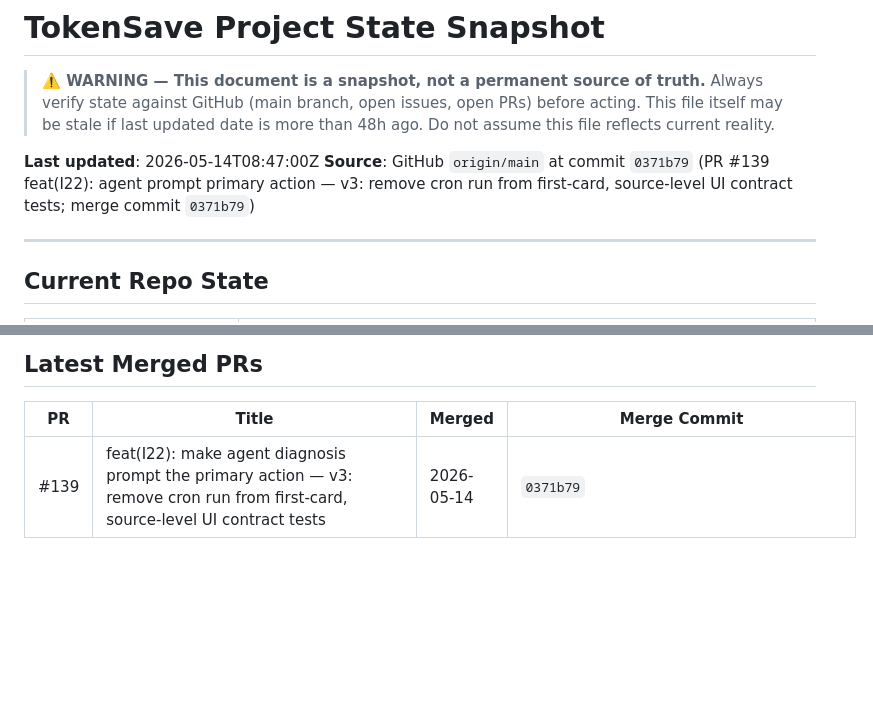
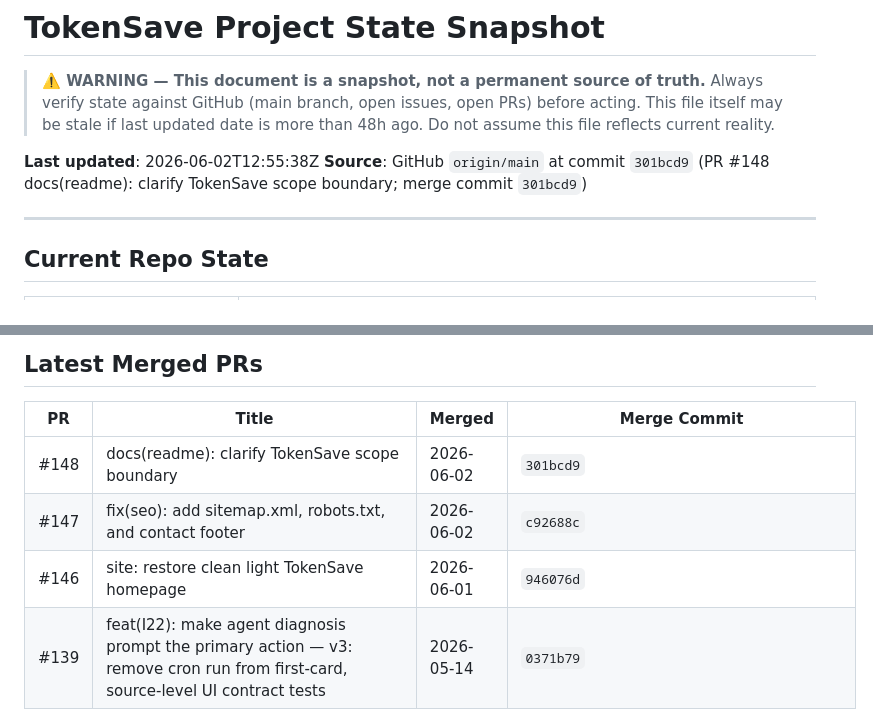
Before and after one commit to choosenobody/TokenSave, a Markdown page: docs/PROJECT_STATE.md, 2 parts joined by grey strips. Drawn GitHub-style; blank space fills up the shorter version.

Commit message:
docs(PROJECT_STATE): refresh after PR #146, #147, #148 (#149)
- Last updated: 2026-05-14 -> 2026-06-02
- Source SHA: 0371b79 -> 301bcd9 (PR #148 merge commit)
- PR table: add #146 (light homepage), #147 (SEO sitemap/robots/footer), #148 (README scope boundary)

Scope: docs/PROJECT_STATE.md only.

Co-authored-by: hermes-agent <hermes-agent@local>

```diff
--- a/docs/PROJECT_STATE.md
+++ b/docs/PROJECT_STATE.md
@@ -5,8 +5,8 @@
 > This file itself may be stale if last updated date is more than 48h ago.
 > Do not assume this file reflects current reality.
 
-**Last updated**: 2026-05-14T08:47:00Z
-**Source**: GitHub `origin/main` at commit `0371b79` (PR #139 feat(I22): agent prompt primary action — v3: remove cron run from first-card, source-level UI contract tests; merge commit `0371b79`)
+**Last updated**: 2026-06-02T12:55:38Z
+**Source**: GitHub `origin/main` at commit `301bcd9` (PR #148 docs(readme): clarify TokenSave scope boundary; merge commit `301bcd9`)
 
 ---
 
@@ -60,6 +60,9 @@
 
 | PR | Title | Merged | Merge Commit |
 |----|-------|--------|-------------|
+| #148 | docs(readme): clarify TokenSave scope boundary | 2026-06-02 | `301bcd9` |
+| #147 | fix(seo): add sitemap.xml, robots.txt, and contact footer | 2026-06-02 | `c92688c` |
+| #146 | site: restore clean light TokenSave homepage | 2026-06-01 | `946076d` |
 | #139 | feat(I22): make agent diagnosis prompt the primary action — v3: remove cron run from first-card, source-level UI contract tests | 2026-05-14 | `0371b79` |
 | #138 | docs(PROJECT_STATE): refresh after PR #137 — first-card Estimated Recurring Waste, main SHA fdf7a33, 506 tests | 2026-05-13 | `4c9c429` |
 | #137 | fix(reboot): show estimated token waste on first action card | 2026-05-13 | `fdf7a33` |
```
